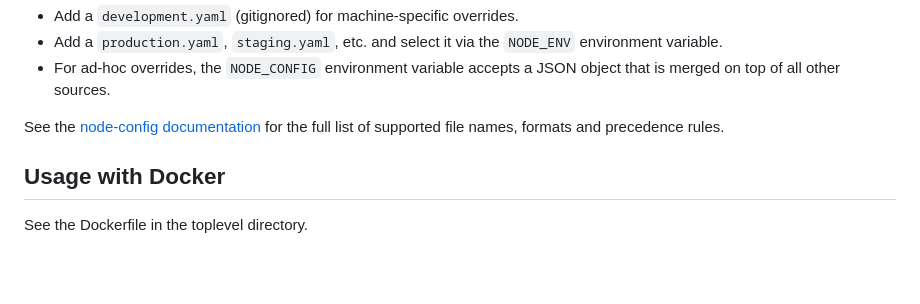
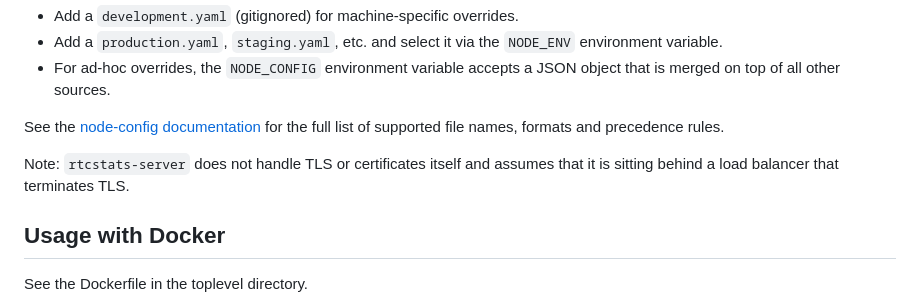
Before and after one commit to rtcstats/rtcstats, a Markdown page: packages/rtcstats-server/README.md, the part around the change. GitHub-like rendering; blank space fills up the shorter version.

Commit message:
server: document assumption that TLS is terminated by the load balancer
which is fairly common in cloud environments

```diff
--- a/packages/rtcstats-server/README.md
+++ b/packages/rtcstats-server/README.md
@@ -46,6 +46,9 @@ Following `node-config` conventions, you can override settings without editing
 
 See the [node-config documentation](https://github.com/node-config/node-config/wiki/Configuration-Files)
 for the full list of supported file names, formats and precedence rules.
+
+Note: `rtcstats-server` does not handle TLS or certificates itself and assumes that it is sitting
+behind a load balancer that terminates TLS.
 
 ## Usage with Docker
 See the Dockerfile in the toplevel directory.
```
Also changed, not shown: README.md (+2 -0 lines).
